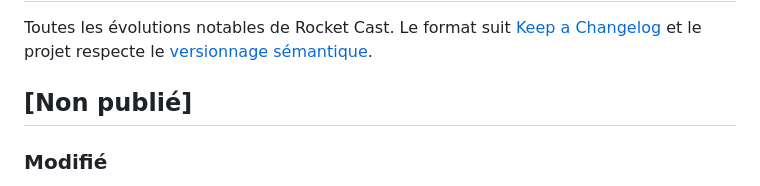
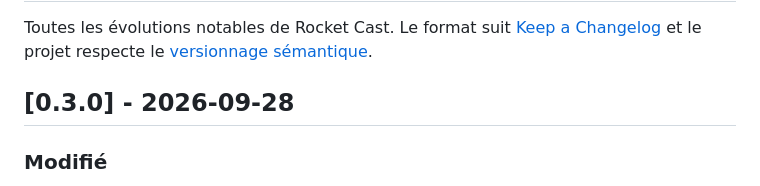
Before and after one commit to fayouz/rocket-cast, a Markdown page: CHANGELOG.md, the part around the change. GitHub-like rendering.

Commit message:
Version 0.3.0
Co-Authored-By: Claude Opus 5.5 <noreply@anthropic.com>

```diff
--- a/CHANGELOG.md
+++ b/CHANGELOG.md
@@ -2,7 +2,7 @@
 
 Toutes les évolutions notables de Rocket Cast. Le format suit [Keep a Changelog](https://keepachangelog.com/fr/1.1.0/) et le projet respecte le [versionnage sémantique](https://semver.org/lang/fr/).
 
-## [Non publié]
+## [0.3.0] - 2026-09-28
 
 ### Modifié
 - **Identifiants des sources dans le coffre de rocket-core** (0.3.1, Administration → Secrets) : `SecretStoreInterface` est implémentée par `VaultSecretStore` (secret `cast.credentials.<aléatoire>`, référence `vault:<nom>` en base, supprimé quand la source ou l'appairage disparaît) au lieu du chiffrement libsodium propre. `ROCKET_SECRETS_KEY` devient la clé du coffre (base64 de 32 octets, `rocket:secrets:generate-key`) ; jamais de valeur renvoyée par l'API.
```
